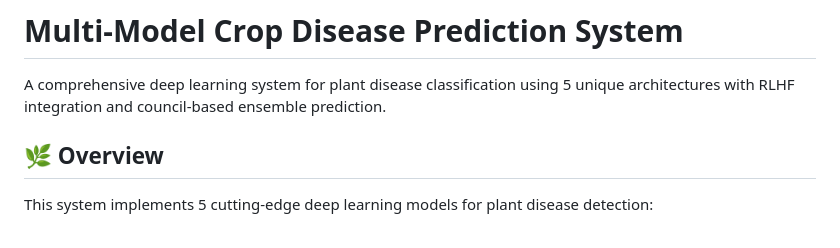
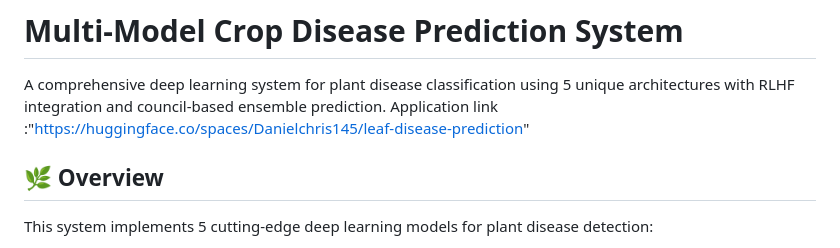
Before and after one commit to CHRISDANIEL145/leaf_disease, a Markdown page: README.md, the part around the change. GitHub-like rendering.

```diff
--- a/README.md
+++ b/README.md
@@ -1,7 +1,7 @@
 # Multi-Model Crop Disease Prediction System
 
 A comprehensive deep learning system for plant disease classification using 5 unique architectures with RLHF integration and council-based ensemble prediction.
-
+Application link :"https://huggingface.co/spaces/Danielchris145/leaf-disease-prediction"
 ## 🌿 Overview
 
 This system implements 5 cutting-edge deep learning models for plant disease detection:
```
